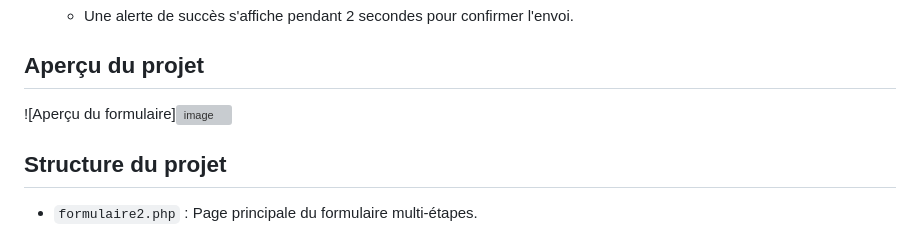
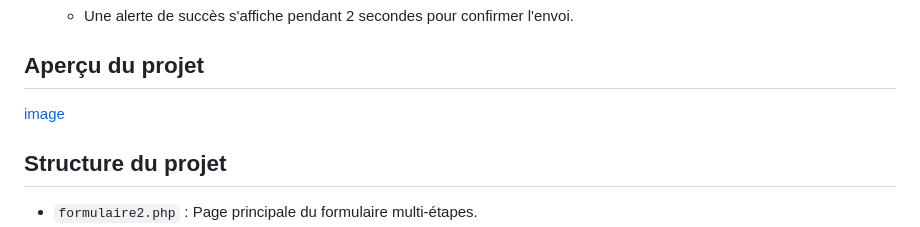
Before and after one commit to Hugo-Mllr/TP-Formulaire, a Markdown page: README.md, the part around the change. GitHub-like rendering; grey boxes are pictures that could not be loaded.

```diff
--- a/README.md
+++ b/README.md
@@ -71,7 +71,7 @@ Ce projet est une application web PHP permettant de gérer un formulaire multi-
 
 ## Aperçu du projet
 
-![Aperçu du formulaire]![image](https://github.com/user-attachments/assets/0cd07903-c210-419a-a3e8-16cb0253e1fc)
+[image](https://github.com/user-attachments/assets/0cd07903-c210-419a-a3e8-16cb0253e1fc)
 
 
 ## Structure du projet
```
